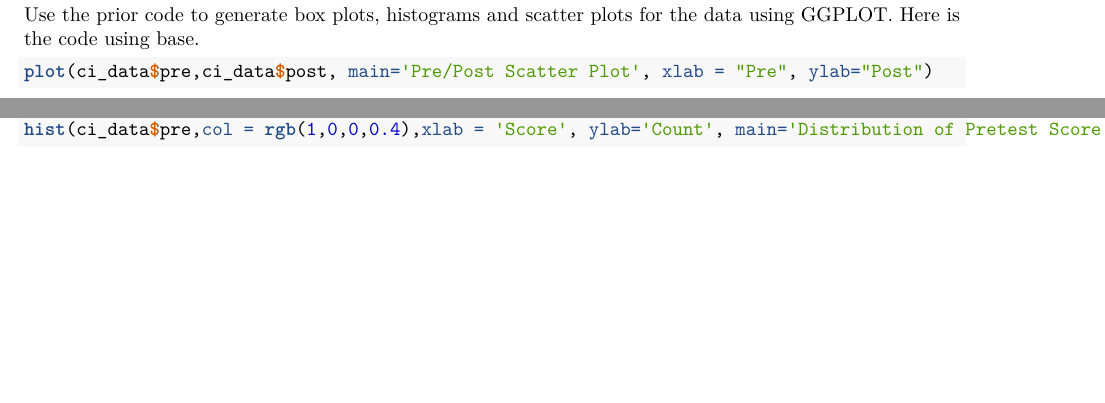
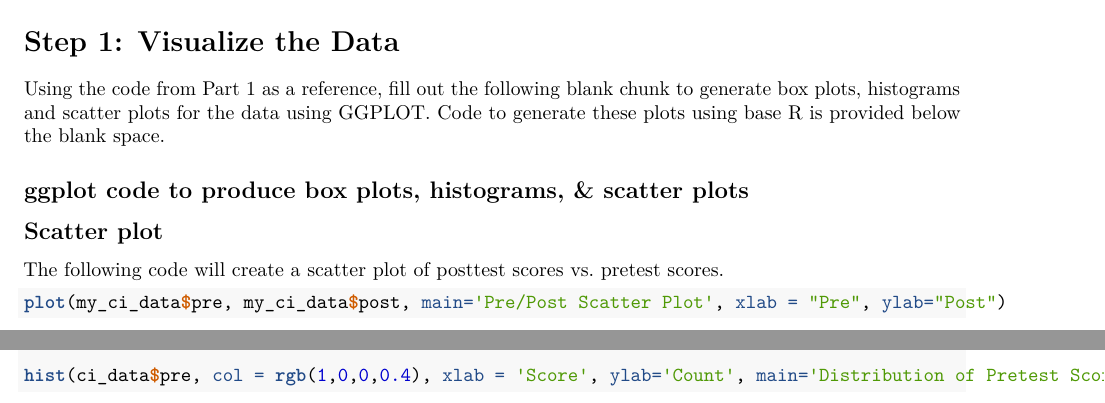
Before and after one commit to jbuncher/Stats-Working-Group, an R Markdown document (AAPT_2019_ part_2_statistical_tests.Rmd): two parts of page 1 of 3, joined at a grey line, cut at the place of the change, the shorter picture padded with empty space. Rendered offline with R 4.5, knitr and Pandoc, then LaTeX, with nearby package versions; some code elsewhere in the file could not run offline.

Commit message:
start formatting the plotting section, change dataframe name to be consistent with that in the import section (chosen so we don't conflict wtih the ci_data name in Part 1)

````diff
--- a/AAPT_2019_ part_2_statistical_tests.Rmd
+++ b/AAPT_2019_ part_2_statistical_tests.Rmd
@@ -32,14 +32,17 @@ To easily import data into R, click the "Import Dataset" button in the top-right
 my_ci_data <-
 ```
 
+# Step 1: Visualize the Data
+Using the code from Part 1 as a reference, fill out the following blank chunk to generate box plots, histograms and scatter plots for the data using GGPLOT.  Code to generate these plots using base R is provided below the blank space.
 
-Use the prior code to generate box plots, histograms and scatter plots for the data using GGPLOT. Here is the code using base.
-
+## ggplot code to produce box plots, histograms, & scatter plots
 ```{r}
 
 ```
 
+## Scatter plot
+The following code will create a scatter plot of posttest scores vs. pretest scores.
 ```{r}
-plot(ci_data$pre,ci_data$post, main='Pre/Post Scatter Plot', xlab = "Pre", ylab="Post")
+plot(my_ci_data$pre, my_ci_data$post, main='Pre/Post Scatter Plot', xlab = "Pre", ylab="Post")
 abline(0,1)
 ```
````
Also changed, not shown: AAPT_2019_ part_2_statistical_tests.Rmd (14 more changed lines).
